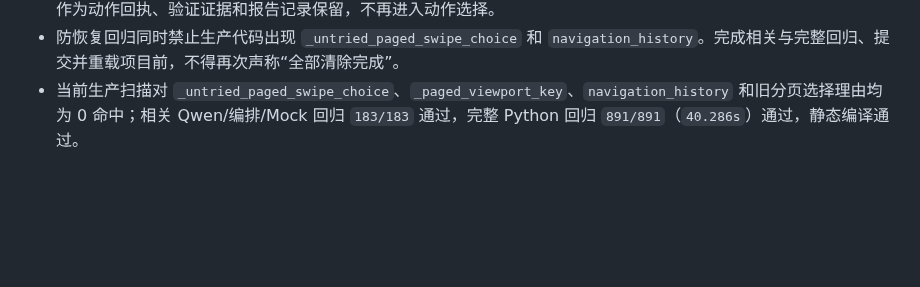
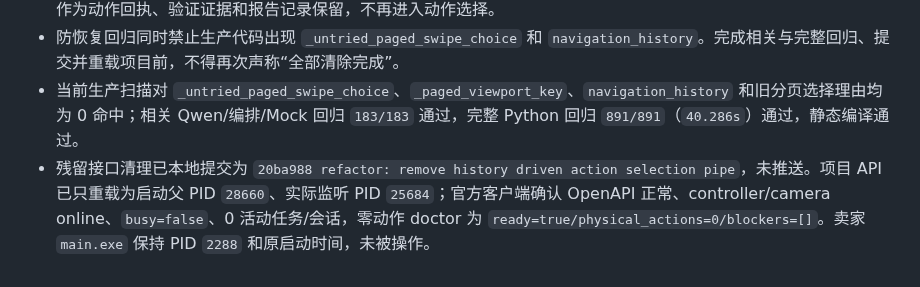
Before and after one commit to q2904047615-jpg/phone-visual-agent, a Markdown page: 架构减法重构验收台账.md, the part around the change. Rendered like a GitHub page; blank space fills up the shorter version.

Commit message:
docs: record history pipe cleanup reload

```diff
--- a/架构减法重构验收台账.md
+++ b/架构减法重构验收台账.md
@@ -188,3 +188,4 @@
 - 本轮物理删除 Qwen `navigation_history` 形参、Orchestrator 传参和两份测试替身接口；`session.history` 本身仅作为动作回执、验证证据和报告记录保留，不再进入动作选择。
 - 防恢复回归同时禁止生产代码出现 `_untried_paged_swipe_choice` 和 `navigation_history`。完成相关与完整回归、提交并重载项目前，不得再次声称“全部清除完成”。
 - 当前生产扫描对 `_untried_paged_swipe_choice`、`_paged_viewport_key`、`navigation_history` 和旧分页选择理由均为 0 命中；相关 Qwen/编排/Mock 回归 `183/183` 通过，完整 Python 回归 `891/891`（`40.286s`）通过，静态编译通过。
+- 残留接口清理已本地提交为 `20ba988 refactor: remove history driven action selection pipe`，未推送。项目 API 已只重载为启动父 PID `28660`、实际监听 PID `25684`；官方客户端确认 OpenAPI 正常、controller/camera online、`busy=false`、0 活动任务/会话，零动作 doctor 为 `ready=true/physical_actions=0/blockers=[]`。卖家 `main.exe` 保持 PID `2288` 和原启动时间，未被操作。
```
